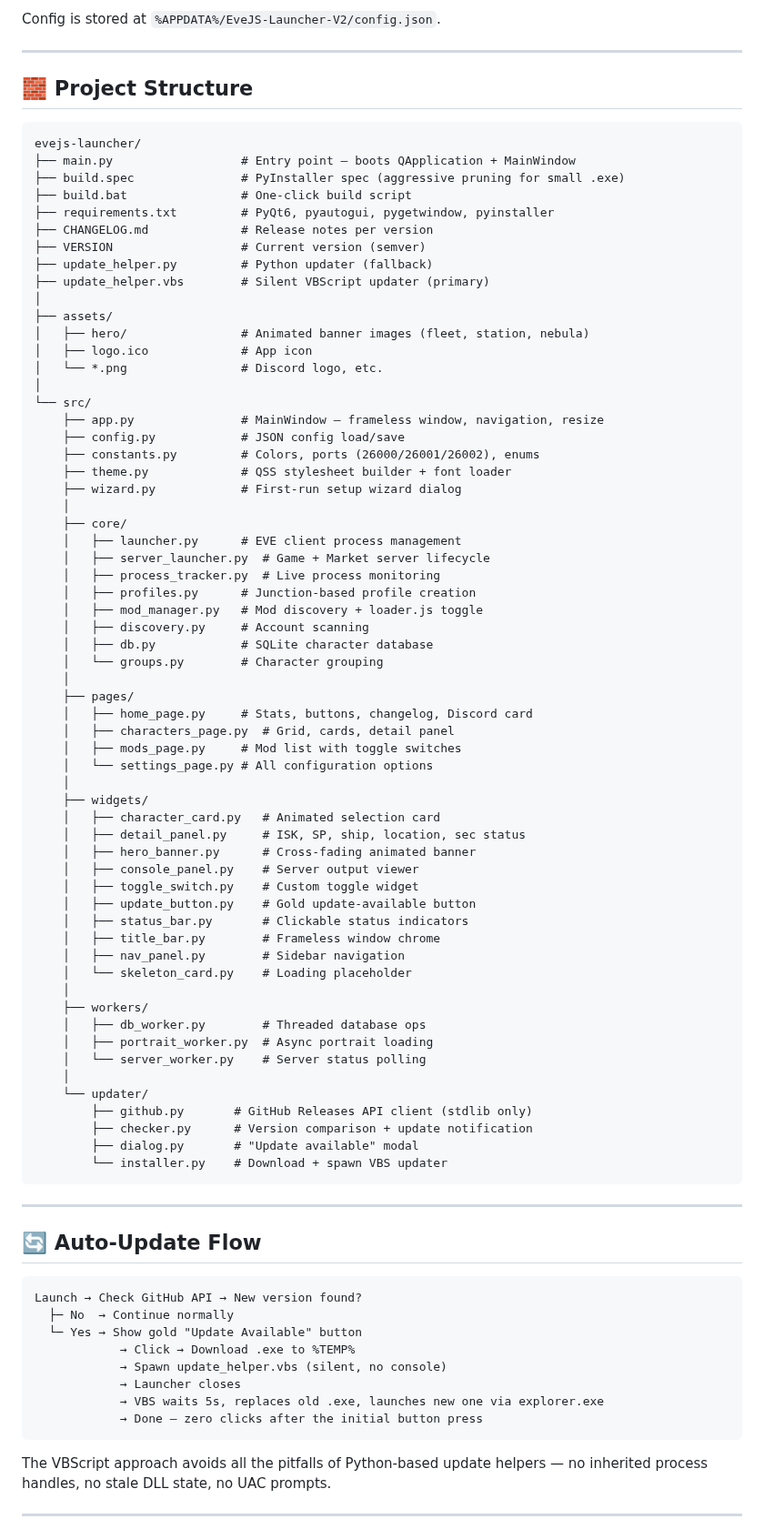
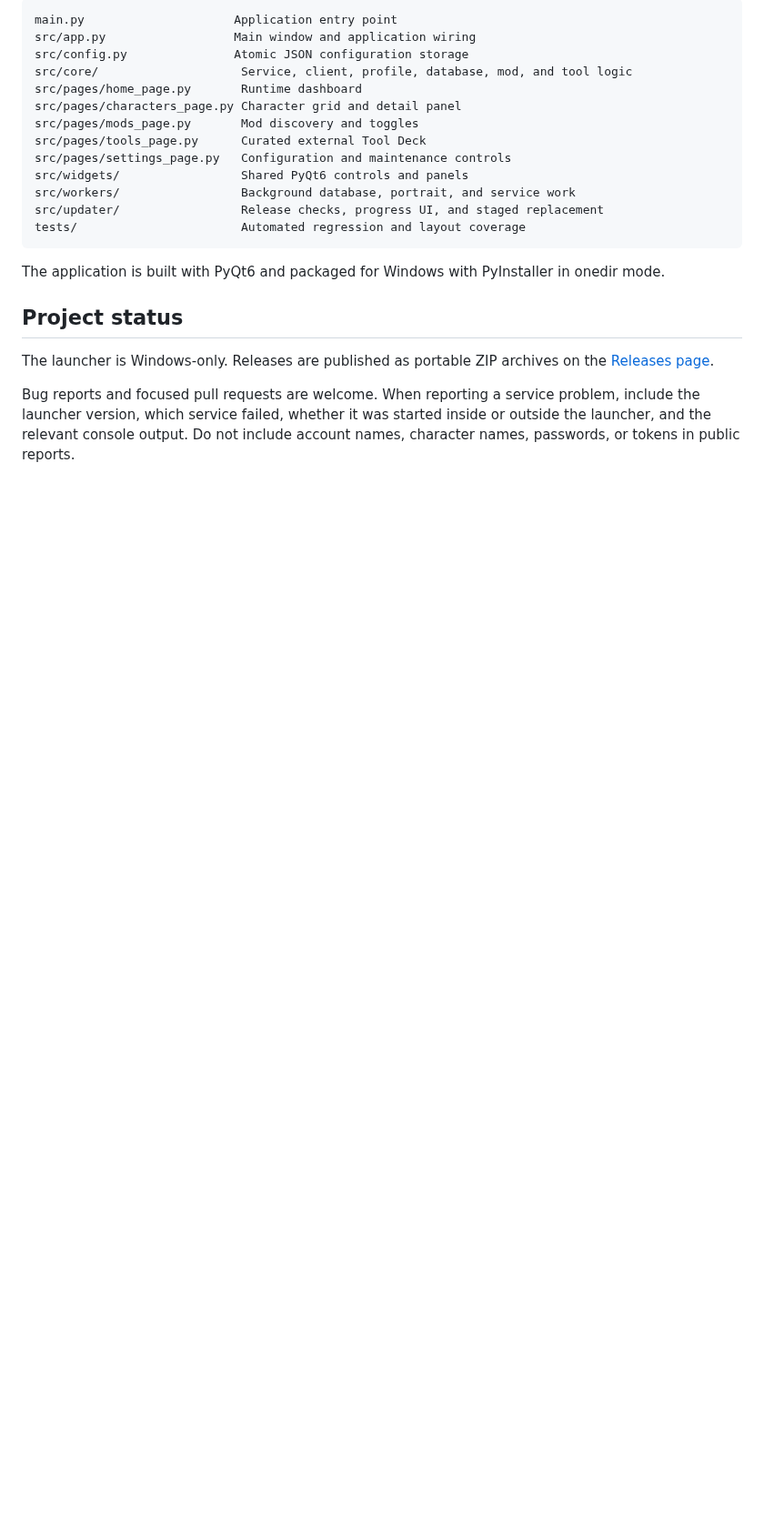
Before and after one commit to V0nCleef/evejs-launcher, a Markdown page: README.md, the part around one of its changes. Shown at 91% size. GitHub-like rendering; folded sections open; blank space fills up the shorter version.

````diff
--- a/README.md
+++ b/README.md
@@ -155,88 +264,26 @@ On first launch the setup wizard guides you through:
-Config is stored at `%APPDATA%/EveJS-Launcher-V2/config.json`.
-
----
-
-## 🧱 Project Structure
-
-```
-evejs-launcher/
-├── main.py                  # Entry point — boots QApplication + MainWindow
-├── build.spec               # PyInstaller spec (aggressive pruning for small .exe)
-├── build.bat                # One-click build script
-├── requirements.txt         # PyQt6, pyautogui, pygetwindow, pyinstaller
-├── CHANGELOG.md             # Release notes per version
-├── VERSION                  # Current version (semver)
-├── update_helper.py         # Python updater (fallback)
-├── update_helper.vbs        # Silent VBScript updater (primary)
-│
-├── assets/
-│   ├── hero/                # Animated banner images (fleet, station, nebula)
-│   ├── logo.ico             # App icon
-│   └── *.png                # Discord logo, etc.
-│
-└── src/
-    ├── app.py               # MainWindow — frameless window, navigation, resize
-    ├── config.py            # JSON config load/save
-    ├── constants.py         # Colors, ports (26000/26001/26002), enums
-    ├── theme.py             # QSS stylesheet builder + font loader
-    ├── wizard.py            # First-run setup wizard dialog
-    │
-    ├── core/
-    │   ├── launcher.py      # EVE client process management
-    │   ├── server_launcher.py  # Game + Market server lifecycle
-    │   ├── process_tracker.py  # Live process monitoring
-    │   ├── profiles.py      # Junction-based profile creation
-    │   ├── mod_manager.py   # Mod discovery + loader.js toggle
-    │   ├── discovery.py     # Account scanning
-    │   ├── db.py            # SQLite character database
-    │   └── groups.py        # Character grouping
-    │
-    ├── pages/
-    │   ├── home_page.py     # Stats, buttons, changelog, Discord card
-    │   ├── characters_page.py  # Grid, cards, detail panel
-    │   ├── mods_page.py     # Mod list with toggle switches
-    │   └── settings_page.py # All configuration options
-    │
-    ├── widgets/
-    │   ├── character_card.py   # Animated selection card
-    │   ├── detail_panel.py     # ISK, SP, ship, location, sec status
-    │   ├── hero_banner.py      # Cross-fading animated banner
-    │   ├── console_panel.py    # Server output viewer
-    │   ├── toggle_switch.py    # Custom toggle widget
-    │   ├── update_button.py    # Gold update-available button
-    │   ├── status_bar.py       # Clickable status indicators
-    │   ├── title_bar.py        # Frameless window chrome
-    │   ├── nav_panel.py        # Sidebar navigation
-    │   └── skeleton_card.py    # Loading placeholder
-    │
-    ├── workers/
-    │   ├── db_worker.py        # Threaded database ops
-    │   ├── portrait_worker.py  # Async portrait loading
-    │   └── server_worker.py    # Server status polling
-    │
-    └── updater/
-        ├── github.py       # GitHub Releases API client (stdlib only)
-        ├── checker.py      # Version comparison + update notification
-        ├── dialog.py       # "Update available" modal
-        └── installer.py    # Download + spawn VBS updater
+```text
+main.py                     Application entry point
+src/app.py                  Main window and application wiring
+src/config.py               Atomic JSON configuration storage
+src/core/                    Service, client, profile, database, mod, and tool logic
+src/pages/home_page.py       Runtime dashboard
+src/pages/characters_page.py Character grid and detail panel
+src/pages/mods_page.py       Mod discovery and toggles
+src/pages/tools_page.py      Curated external Tool Deck
+src/pages/settings_page.py   Configuration and maintenance controls
+src/widgets/                 Shared PyQt6 controls and panels
+src/workers/                 Background database, portrait, and service work
+src/updater/                 Release checks, progress UI, and staged replacement
+tests/                       Automated regression and layout coverage
 ```
 
----
+The application is built with PyQt6 and packaged for Windows with PyInstaller in onedir mode.
 
-## 🔄 Auto-Update Flow
+</details>
 
-```
-Launch → Check GitHub API → New version found?
-  ├─ No  → Continue normally
-  └─ Yes → Show gold "Update Available" button
-            → Click → Download .exe to %TEMP%
-            → Spawn update_helper.vbs (silent, no console)
-            → Launcher closes
-            → VBS waits 5s, replaces old .exe, launches new one via explorer.exe
-            → Done — zero clicks after the initial button press
-```
+## Project status
 
-The VBScript approach avoids all the pitfalls of Python-based update helpers — no inherited process handles, no stale DLL state, no UAC prompts.
+The launcher is Windows-only. Releases are published as portable ZIP archives on the [Releases page](https://github.com/V0nCleef/evejs-launcher/releases).
 
----
+Bug reports and focused pull requests are welcome. When reporting a service problem, include the launcher version, which service failed, whether it was started inside or outside the launcher, and the relevant console output. Do not include account names, character names, passwords, or tokens in public reports.
 
````
Also changed, not shown: other parts of README.md (+226 -139 lines), screenshots/characters.png, screenshots/home.png, screenshots/mods.png (added), screenshots/settings.png (added), screenshots/tools.png (added).
